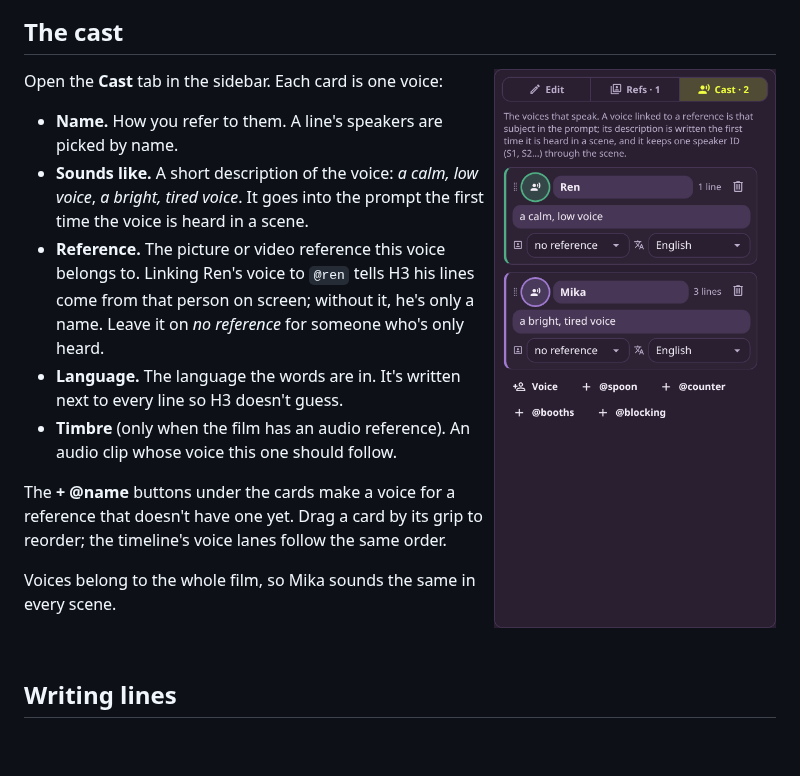
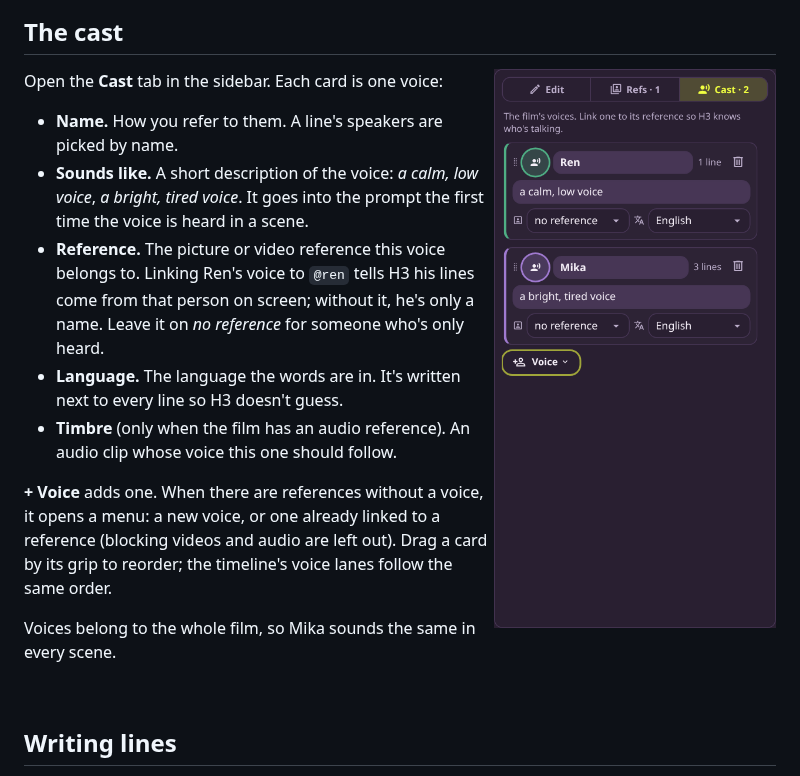
Before and after one commit to Nynxz/ComfyUI-NynxzH3, a Markdown page: docs/wiki/Dialogue-and-Voices.md, the part around the change. Drawn GitHub-style; pictures changed too: docs/wiki/images/cast-panel.png; blank space fills up the shorter version.

Commit message:
feat: Cast's per-reference voice chips become one Voice menu, without blocking videos

```diff
--- a/docs/wiki/Dialogue-and-Voices.md
+++ b/docs/wiki/Dialogue-and-Voices.md
@@ -25,8 +25,9 @@ Open the **Cast** tab in the sidebar. Each card is one voice:
 - **Timbre** (only when the film has an audio reference). An audio clip whose voice this one
   should follow.
 
-The **+ @name** buttons under the cards make a voice for a reference that doesn't have one yet.
-Drag a card by its grip to reorder; the timeline's voice lanes follow the same order.
+**+ Voice** adds one. When there are references without a voice, it opens a menu: a new voice,
+or one already linked to a reference (blocking videos and audio are left out). Drag a card by its
+grip to reorder; the timeline's voice lanes follow the same order.
 
 Voices belong to the whole film, so Mika sounds the same in every scene.
 
```
Also changed, not shown: 1 other file.
